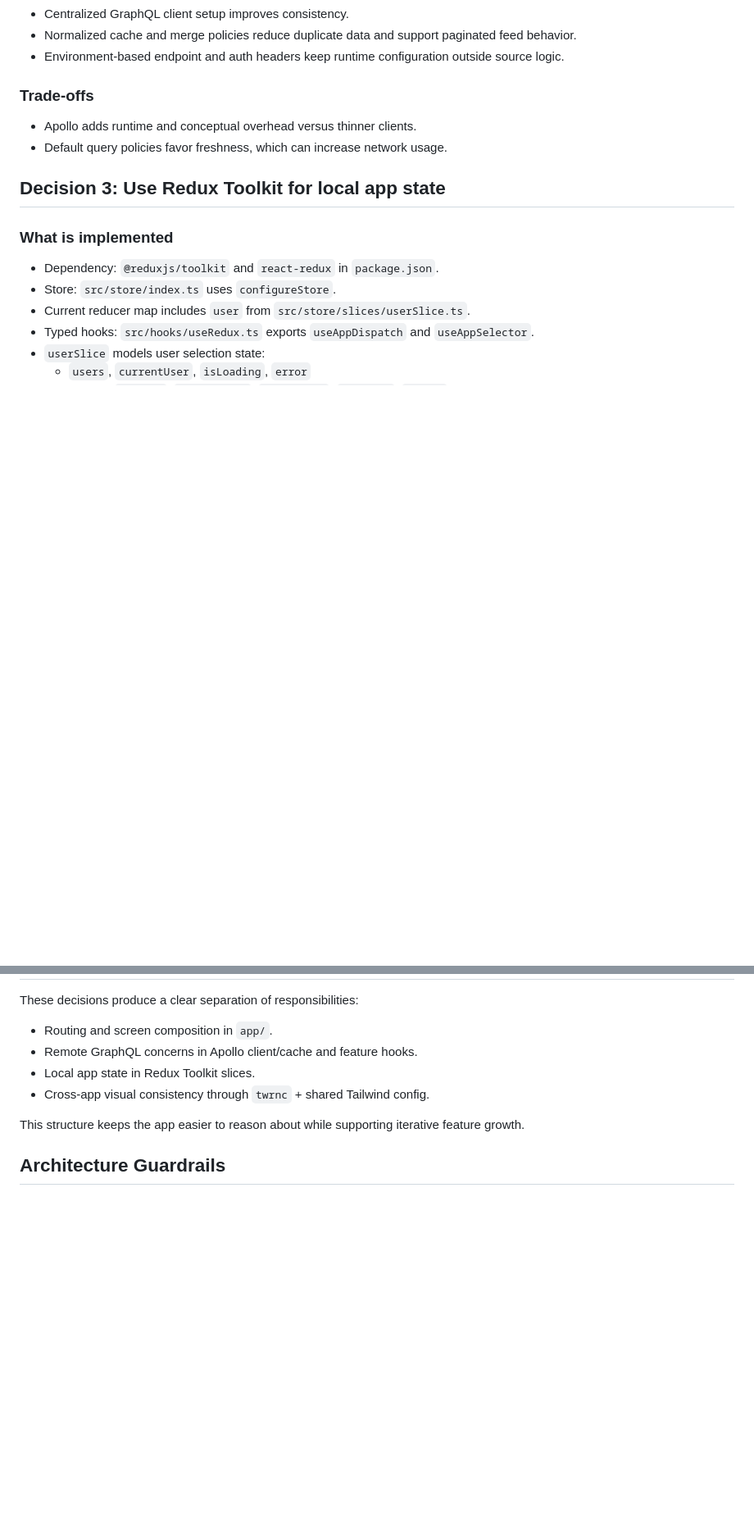
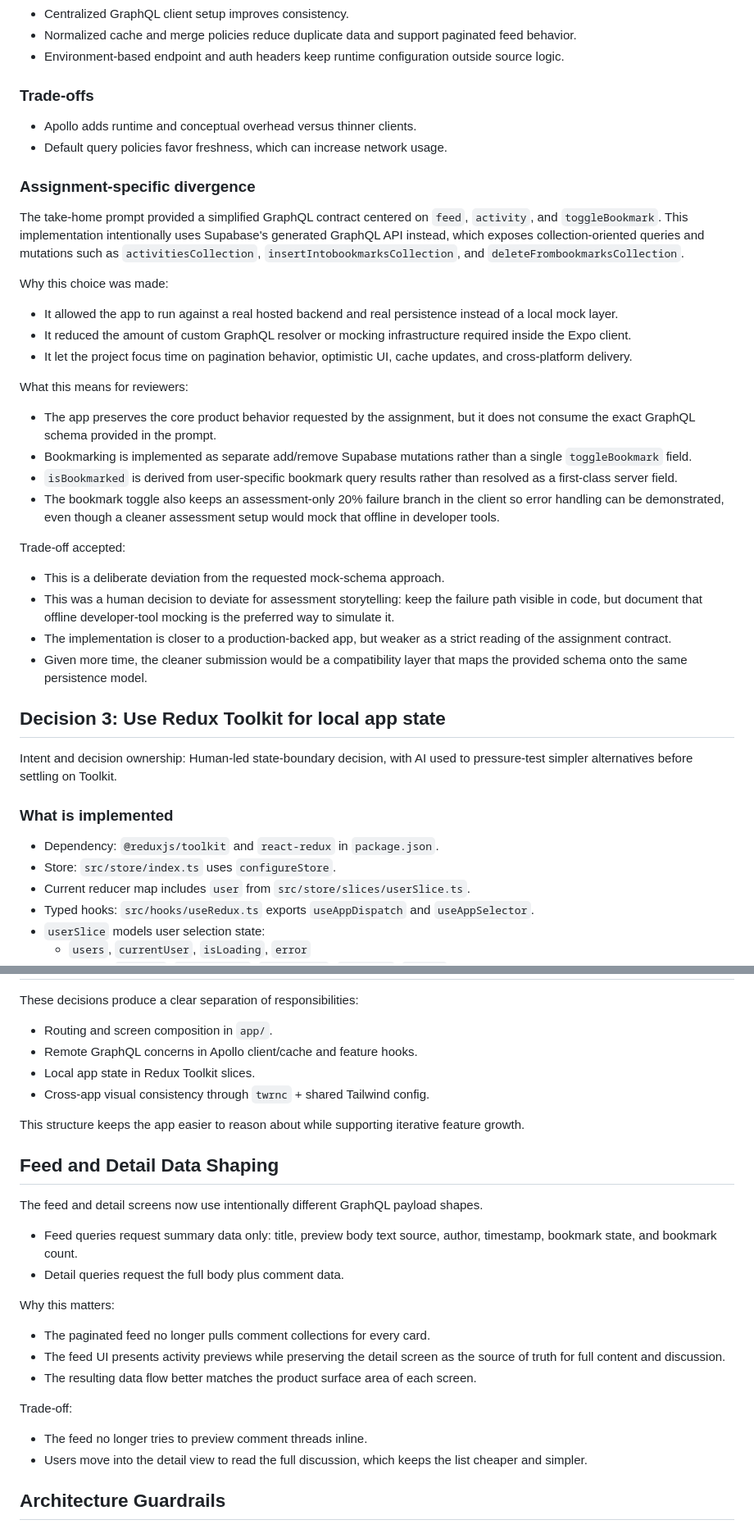
Before and after one commit to nagasaicharan/activity-feed-app, a Markdown page: docs/ADR.md, 2 parts joined by grey strips. Shown at 82% size. GitHub-like rendering; blank space fills up the shorter version.

```diff
--- a/docs/ADR.md
+++ b/docs/ADR.md
@@ -88,7 +90,33 @@ This ADR documents quality-oriented decisions that are already implemented in th
 - Apollo adds runtime and conceptual overhead versus thinner clients.
 - Default query policies favor freshness, which can increase network usage.
 
+### Assignment-specific divergence
+
+The take-home prompt provided a simplified GraphQL contract centered on `feed`, `activity`, and `toggleBookmark`. This implementation intentionally uses Supabase's generated GraphQL API instead, which exposes collection-oriented queries and mutations such as `activitiesCollection`, `insertIntobookmarksCollection`, and `deleteFrombookmarksCollection`.
+
+Why this choice was made:
+
+- It allowed the app to run against a real hosted backend and real persistence instead of a local mock layer.
+- It reduced the amount of custom GraphQL resolver or mocking infrastructure required inside the Expo client.
+- It let the project focus time on pagination behavior, optimistic UI, cache updates, and cross-platform delivery.
+
+What this means for reviewers:
+
+- The app preserves the core product behavior requested by the assignment, but it does not consume the exact GraphQL schema provided in the prompt.
+- Bookmarking is implemented as separate add/remove Supabase mutations rather than a single `toggleBookmark` field.
+- `isBookmarked` is derived from user-specific bookmark query results rather than resolved as a first-class server field.
+- The bookmark toggle also keeps an assessment-only 20% failure branch in the client so error handling can be demonstrated, even though a cleaner assessment setup would mock that offline in developer tools.
+
+Trade-off accepted:
+
+- This is a deliberate deviation from the requested mock-schema approach.
+- This was a human decision to deviate for assessment storytelling: keep the failure path visible in code, but document that offline developer-tool mocking is the preferred way to simulate it.
+- The implementation is closer to a production-backed app, but weaker as a strict reading of the assignment contract.
+- Given more time, the cleaner submission would be a compatibility layer that maps the provided schema onto the same persistence model.
+
 ## Decision 3: Use Redux Toolkit for local app state
+
+Intent and decision ownership: Human-led state-boundary decision, with AI used to pressure-test simpler alternatives before settling on Toolkit.
 
 ### What is implemented
 
@@ -168,6 +198,24 @@ These decisions produce a clear separation of responsibilities:
 
 This structure keeps the app easier to reason about while supporting iterative feature growth.
 
+## Feed and Detail Data Shaping
+
+The feed and detail screens now use intentionally different GraphQL payload shapes.
+
+- Feed queries request summary data only: title, preview body text source, author, timestamp, bookmark state, and bookmark count.
+- Detail queries request the full body plus comment data.
+
+Why this matters:
+
+- The paginated feed no longer pulls comment collections for every card.
+- The feed UI presents activity previews while preserving the detail screen as the source of truth for full content and discussion.
+- The resulting data flow better matches the product surface area of each screen.
+
+Trade-off:
+
+- The feed no longer tries to preview comment threads inline.
+- Users move into the detail view to read the full discussion, which keeps the list cheaper and simpler.
+
 ## Architecture Guardrails
 
 - Keep routing concerns in `app/`; avoid putting network/cache logic directly in route files.
```
Also changed, not shown: other parts of docs/ADR.md (+37 -4 lines), README.md (+4 -0 lines), screenshot/bookmark_error.png (added), screenshot/feed.png, 6 other files.
